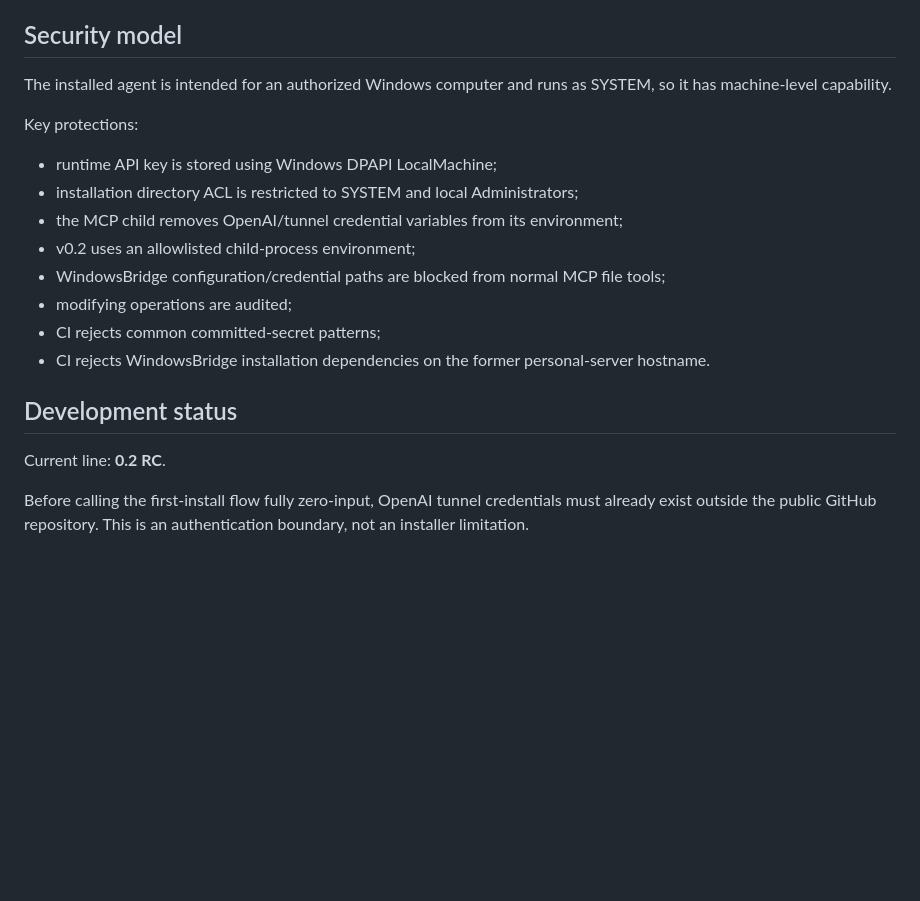
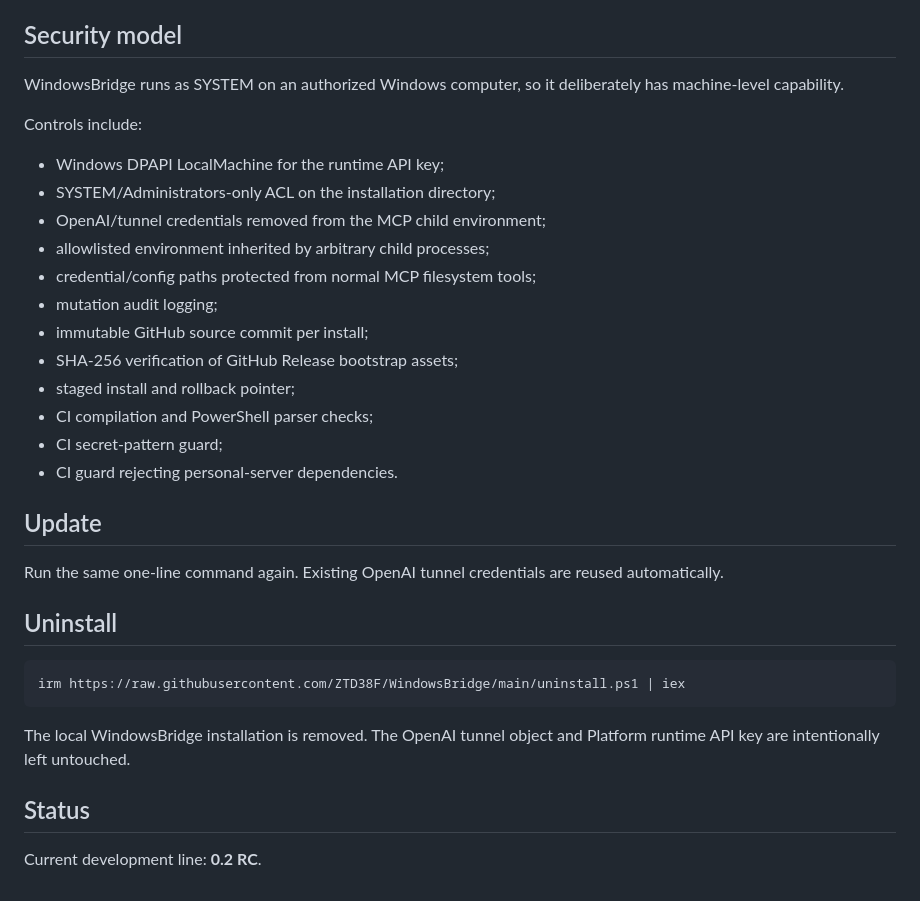
Before and after one commit to ZTD38F/WindowsBridge, a Markdown page: README.md, the part around one of its changes. GitHub-like rendering; blank space fills up the shorter version.

````diff
--- a/README.md
+++ b/README.md
@@ -72,21 +73,35 @@ No inbound MCP, RDP, SSH, or custom WindowsBridge port is required.
 
 ## Security model
 
-The installed agent is intended for an authorized Windows computer and runs as SYSTEM, so it has machine-level capability.
+WindowsBridge runs as SYSTEM on an authorized Windows computer, so it deliberately has machine-level capability.
 
-Key protections:
+Controls include:
 
-- runtime API key is stored using Windows DPAPI LocalMachine;
-- installation directory ACL is restricted to SYSTEM and local Administrators;
-- the MCP child removes OpenAI/tunnel credential variables from its environment;
-- v0.2 uses an allowlisted child-process environment;
-- WindowsBridge configuration/credential paths are blocked from normal MCP file tools;
-- modifying operations are audited;
-- CI rejects common committed-secret patterns;
-- CI rejects WindowsBridge installation dependencies on the former personal-server hostname.
+- Windows DPAPI LocalMachine for the runtime API key;
+- SYSTEM/Administrators-only ACL on the installation directory;
+- OpenAI/tunnel credentials removed from the MCP child environment;
+- allowlisted environment inherited by arbitrary child processes;
+- credential/config paths protected from normal MCP filesystem tools;
+- mutation audit logging;
+- immutable GitHub source commit per install;
+- SHA-256 verification of GitHub Release bootstrap assets;
+- staged install and rollback pointer;
+- CI compilation and PowerShell parser checks;
+- CI secret-pattern guard;
+- CI guard rejecting personal-server dependencies.
 
-## Development status
+## Update
 
-Current line: **0.2 RC**.
+Run the same one-line command again. Existing OpenAI tunnel credentials are reused automatically.
 
-Before calling the first-install flow fully zero-input, OpenAI tunnel credentials must already exist outside the public GitHub repository. This is an authentication boundary, not an installer limitation.
+## Uninstall
+
+```powershell
+irm https://raw.githubusercontent.com/ZTD38F/WindowsBridge/main/uninstall.ps1 | iex
+```
+
+The local WindowsBridge installation is removed. The OpenAI tunnel object and Platform runtime API key are intentionally left untouched.
+
+## Status
+
+Current development line: **0.2 RC**.
````
Also changed, not shown: other parts of README.md (+38 -37 lines).
